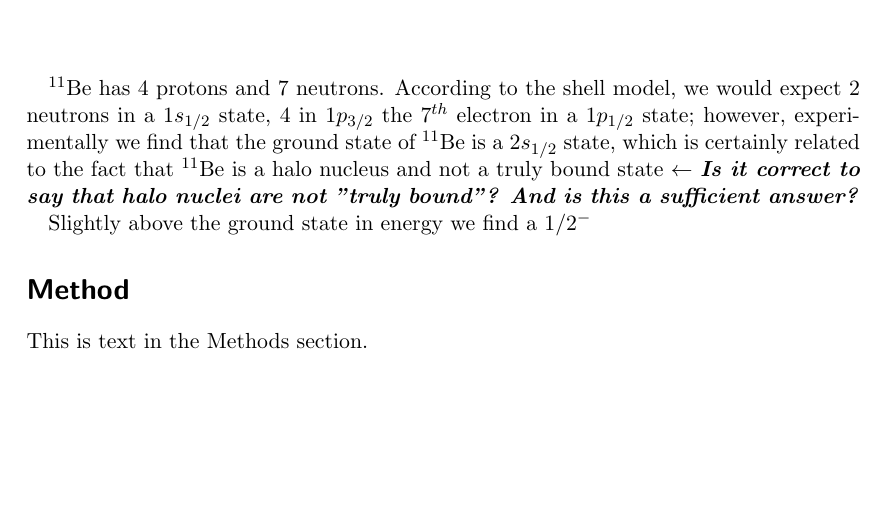
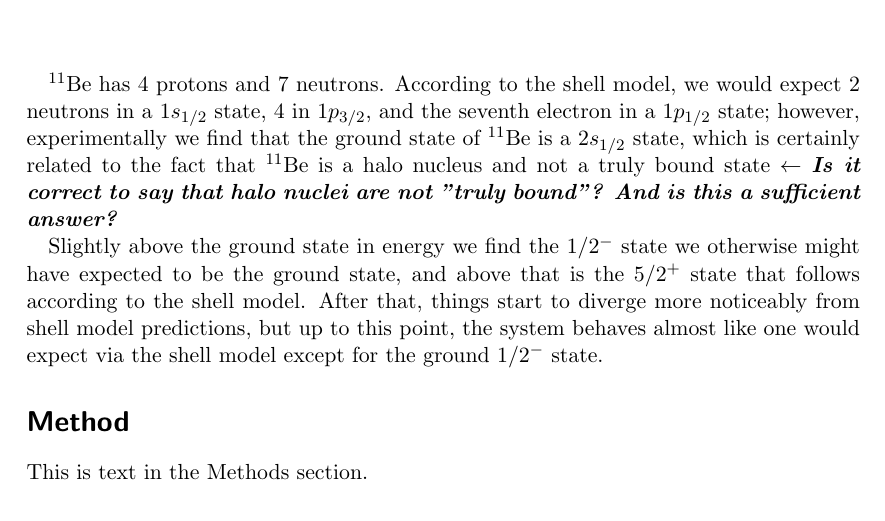
Before and after one commit to dudeman4/PHY982, a LaTeX problem sheet (HW1/writeup.tex): part of the page, cut so that both start at the same text, the shorter picture padded with empty space. Compiled offline with pdfLaTeX.

Commit message:
Some comments on Problem 1, and the changes we made together on the code

```diff
--- a/HW1/writeup.tex
+++ b/HW1/writeup.tex
@@ -9,9 +9,9 @@
 
 \maketitle
 
-$^{11}$Be has 4 protons and 7 neutrons. According to the shell model, we would expect 2 neutrons in a $1s_{1/2}$ state, 4 in $1p_{3/2}$ the 7$^{th}$ electron in a $1p_{1/2}$ state; however, experimentally we find that the ground state of $^{11}$Be is a $2s_{1/2}$ state, which is certainly related to the fact that $^{11}$Be is a halo nucleus and not a truly bound state $\leftarrow$ \textit{\textbf{Is it correct to say that halo nuclei are not "truly bound"? And is this a sufficient answer?}}
+$^{11}$Be has 4 protons and 7 neutrons. According to the shell model, we would expect 2 neutrons in a $1s_{1/2}$ state, 4 in $1p_{3/2}$, and the seventh electron in a $1p_{1/2}$ state; however, experimentally we find that the ground state of $^{11}$Be is a $2s_{1/2}$ state, which is certainly related to the fact that $^{11}$Be is a halo nucleus and not a truly bound state $\leftarrow$ \textit{\textbf{Is it correct to say that halo nuclei are not "truly bound"? And is this a sufficient answer?}}
 
-Slightly above the ground state in energy we find a $1/2^-$
+Slightly above the ground state in energy we find the $1/2^-$ state we otherwise might have expected to be the ground state, and above that is the $5/2^+$ state that follows according to the shell model. After that, things start to diverge more noticeably from shell model predictions, but up to this point, the system behaves almost like one would expect via the shell model except for the ground $1/2^-$ state.
 
 \section*{Method}\nonumber
 This is text in the Methods section.\\
```
Also changed, not shown: HW1/writeup.pdf (added).
